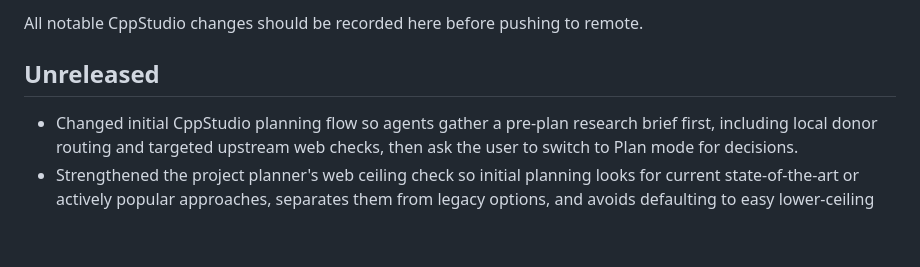
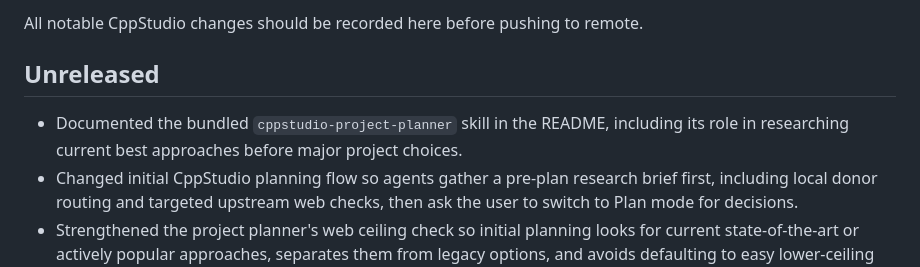
Before and after one commit to tarkansarim/CppStudio, a Markdown page: CHANGELOG.md, the part around the change. GitHub-like rendering; blank space fills up the shorter version.

```diff
--- a/CHANGELOG.md
+++ b/CHANGELOG.md
@@ -4,6 +4,8 @@ All notable CppStudio changes should be recorded here before pushing to remote.
 
 ## Unreleased
 
+- Documented the bundled `cppstudio-project-planner` skill in the README, including its role in
+  researching current best approaches before major project choices.
 - Changed initial CppStudio planning flow so agents gather a pre-plan research brief first, including
   local donor routing and targeted upstream web checks, then ask the user to switch to Plan mode for
   decisions.
```
Also changed, not shown: README.md (+16 -0 lines).
